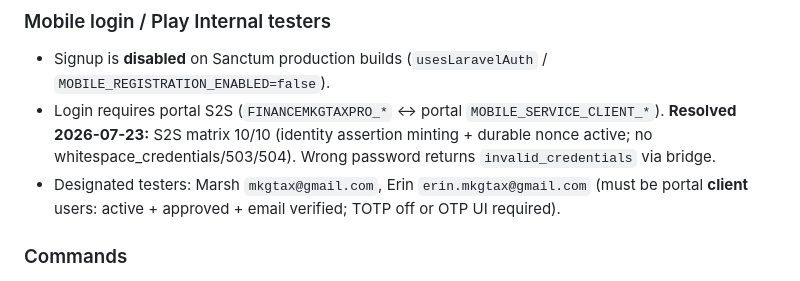
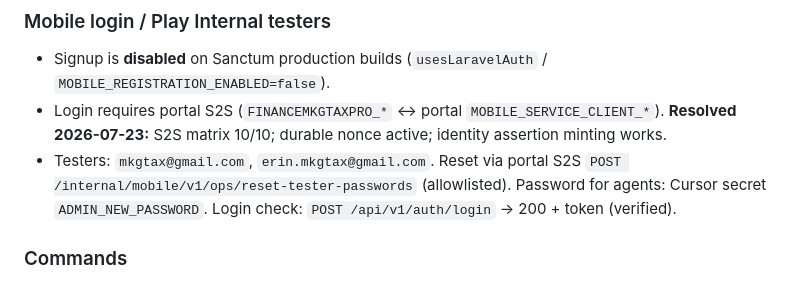
Before and after one commit to mkgenterprisescorp/mkg-tax-mobile, a Markdown page: AGENTS.md, the part around the change. GitHub-like rendering.

Commit message:
docs(agents): Internal tester reset via S2S + ADMIN_NEW_PASSWORD
Point future agents at ops/reset-tester-passwords and verified login.

```diff
--- a/AGENTS.md
+++ b/AGENTS.md
@@ -135,8 +135,8 @@
 
 ### Mobile login / Play Internal testers
 - Signup is **disabled** on Sanctum production builds (`usesLaravelAuth` / `MOBILE_REGISTRATION_ENABLED=false`).
-- Login requires portal S2S (`FINANCEMKGTAXPRO_*` ↔ portal `MOBILE_SERVICE_CLIENT_*`). **Resolved 2026-07-23:** S2S matrix 10/10 (identity assertion minting + durable nonce active; no whitespace_credentials/503/504). Wrong password returns `invalid_credentials` via bridge.
-- Designated testers: Marsh `mkgtax@gmail.com`, Erin `erin.mkgtax@gmail.com` (must be portal **client** users: active + approved + email verified; TOTP off or OTP UI required).
+- Login requires portal S2S (`FINANCEMKGTAXPRO_*` ↔ portal `MOBILE_SERVICE_CLIENT_*`). **Resolved 2026-07-23:** S2S matrix 10/10; durable nonce active; identity assertion minting works.
+- Testers: `mkgtax@gmail.com`, `erin.mkgtax@gmail.com`. Reset via portal S2S `POST /internal/mobile/v1/ops/reset-tester-passwords` (allowlisted). Password for agents: Cursor secret `ADMIN_NEW_PASSWORD`. Login check: `POST /api/v1/auth/login` → 200 + token (verified).
 
 ### Commands
 - Deps: `flutter pub get` (refresh pub.dev plugins after pull)
```
